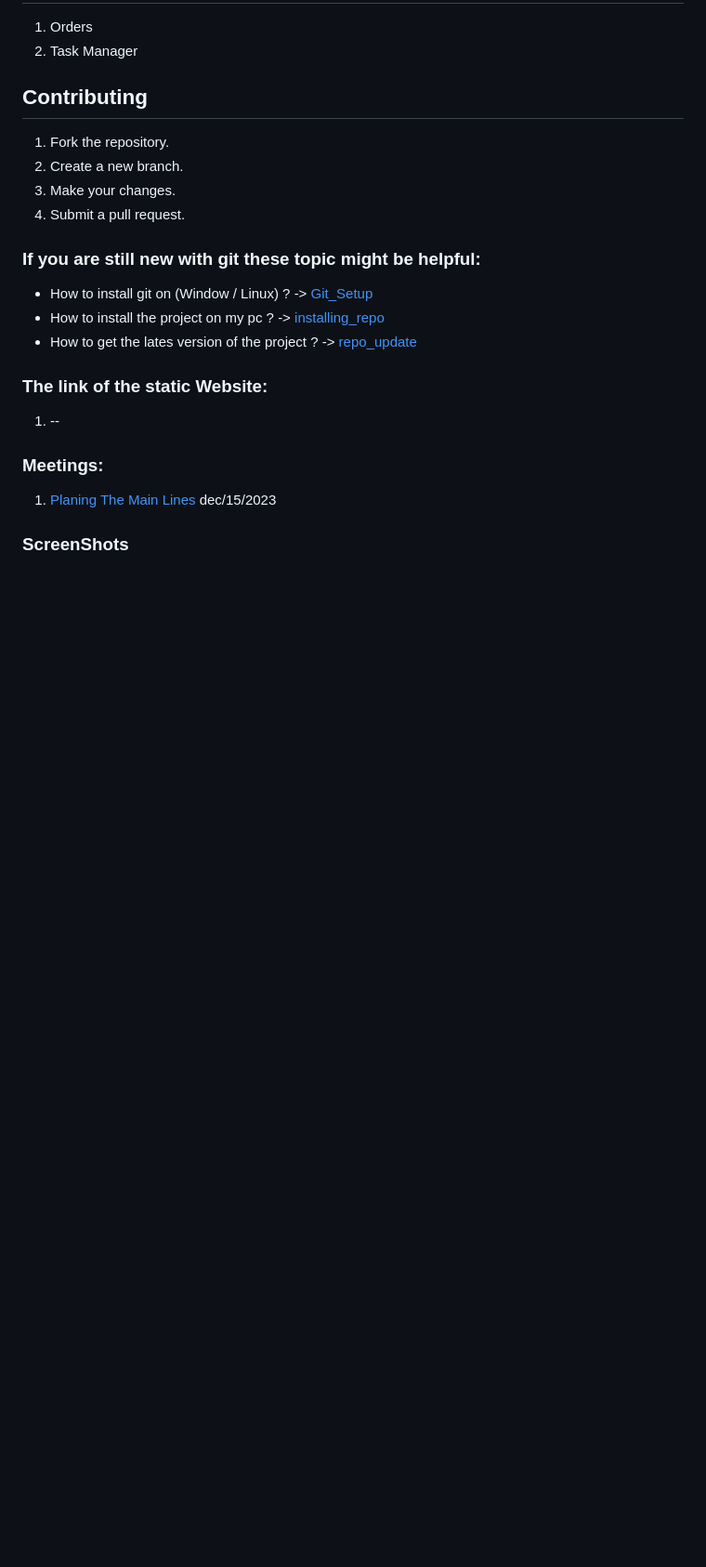
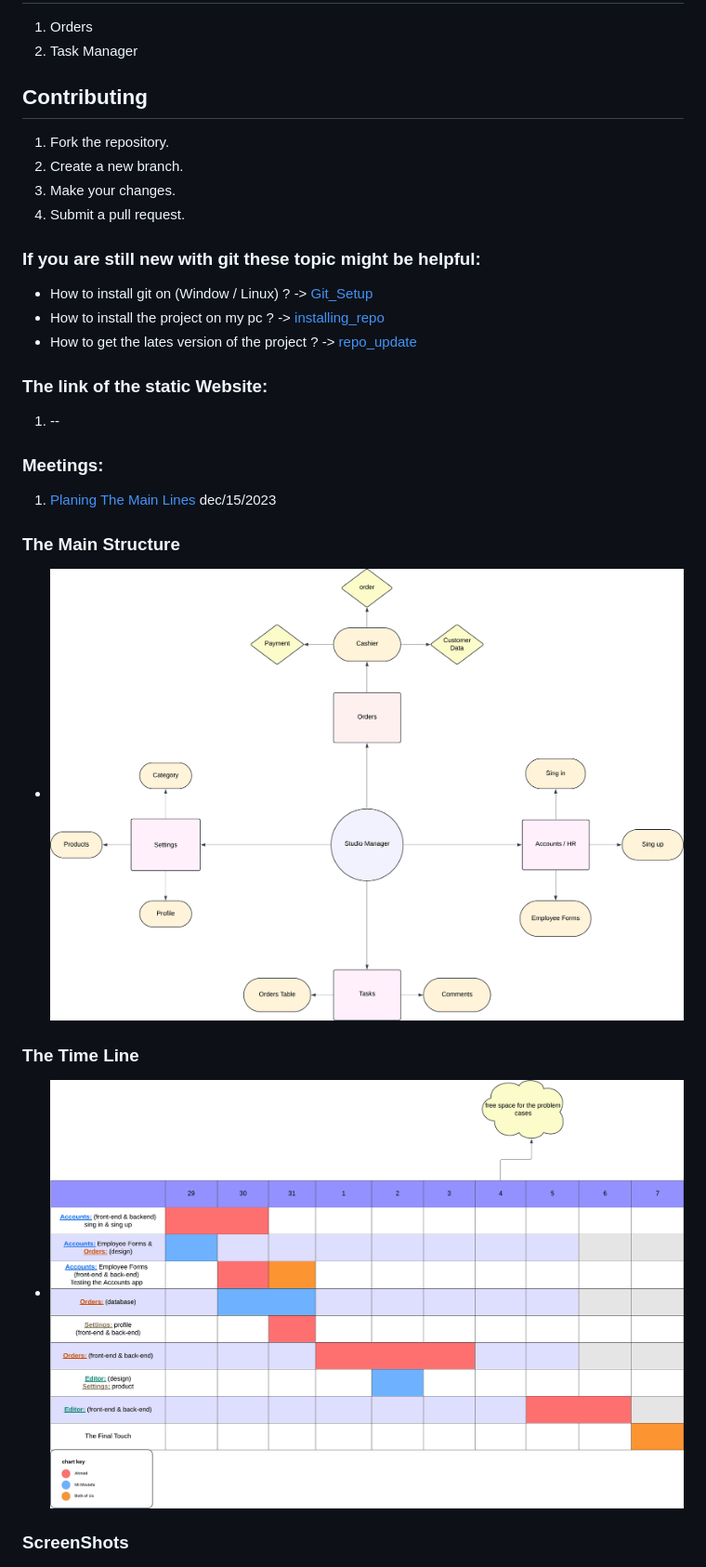
Before and after one commit to MansAlien/Django-Orders_app, a Markdown page: README.md, the part around the change. Shown: that part at 93% size. Rendered like a GitHub page; pictures changed too: images/28-Mar/main_structure.png (added), images/28-Mar/time_line.png (added); blank space fills up the shorter version.

Commit message:
main_structure & timeline

```diff
--- a/README.md
+++ b/README.md
@@ -48,6 +48,13 @@ This is project is created for helping the owners of the studios to manage every
 ### Meetings:
 1. [Planing The Main Lines](Meetings/13-Mar.md) dec/15/2023
 
+### The Main Structure
+- ![ScreenShot](./images/28-Mar/main_structure.png)
+
+### The Time Line
+- ![ScreenShot](./images/28-Mar/time_line.png)
+
+
 ### ScreenShots
 - ![ScreenShot](./images/23-Mar/screen_01.png)
 - ![ScreenShot](./images/23-Mar/screen_02.png)
```
